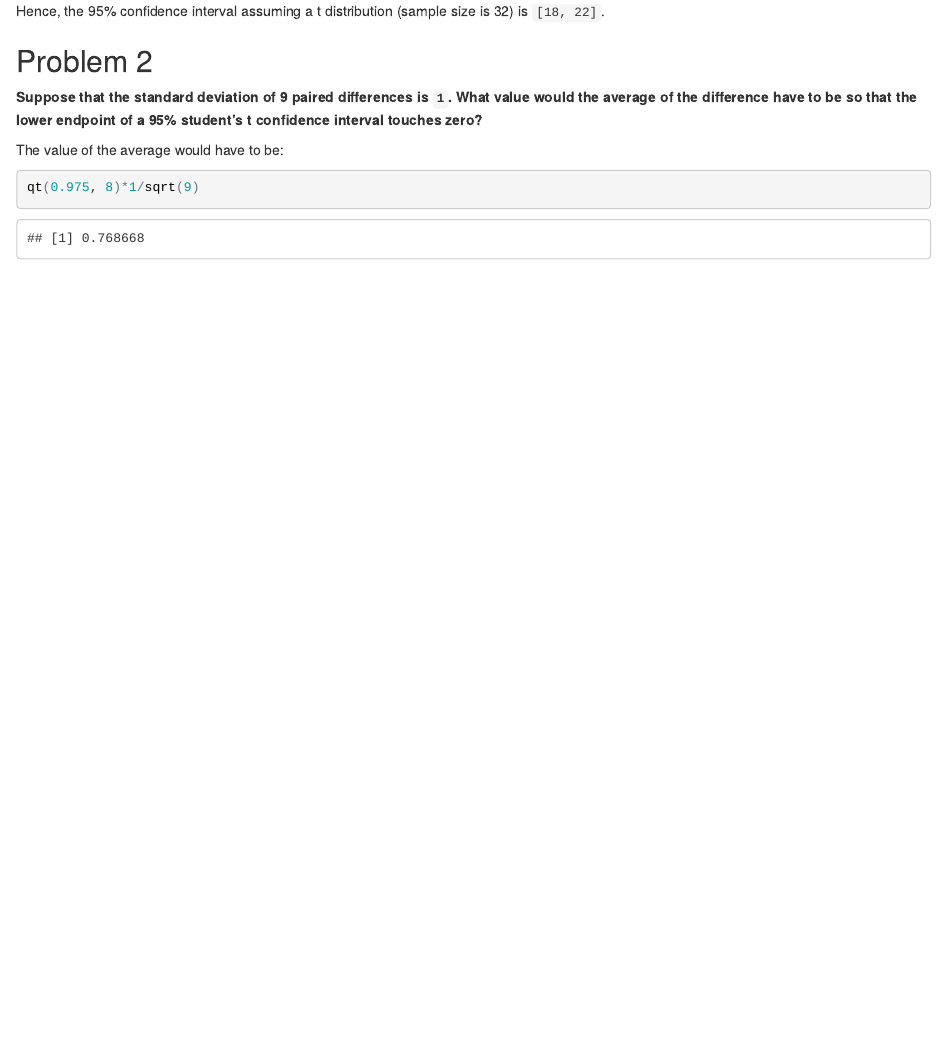
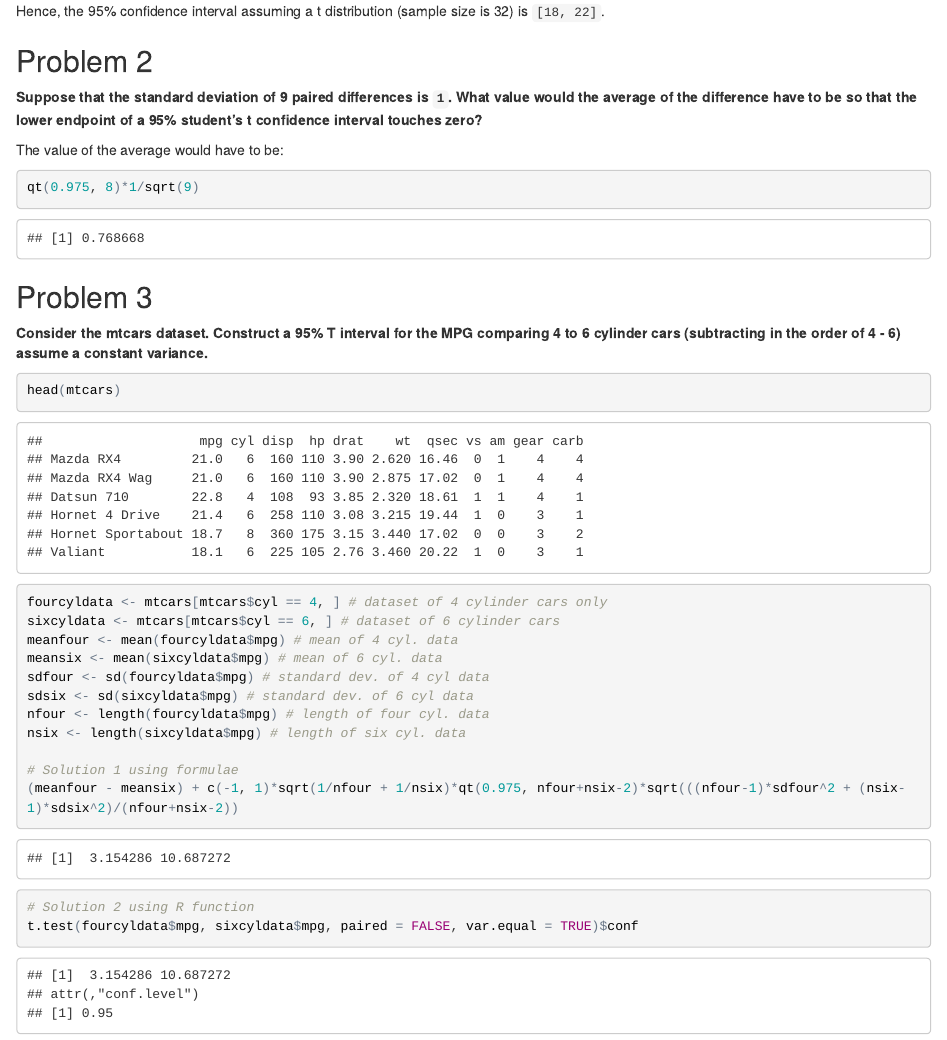
Before and after one commit to FyzHsn/Statistical-inference-exercises, an R Markdown document (Statistical_Inference_Exercises.Rmd): the page in a window 1100 px wide, from 1000 px down. The pictures show the output file Statistical_Inference_Exercises.html that the author committed with the source, opened offline.

Commit message:
Problm 3 soln added

````diff
--- a/Statistical_Inference_Exercises.Rmd
+++ b/Statistical_Inference_Exercises.Rmd
@@ -39,3 +39,25 @@ The value of the average would have to be:
 ```{r mean value computation}
 qt(0.975, 8)*1/sqrt(9)
 ```
+
+Problem 3
+---------
+**Consider the mtcars dataset. Construct a 95% T interval for the MPG comparing 4 to 6 cylinder cars (subtracting in the order of 4 - 6) assume a constant variance.**
+
+```{r comparison of 4 and 6 cylinder cars}
+head(mtcars)
+fourcyldata <- mtcars[mtcars$cyl == 4, ] # dataset of 4 cylinder cars only
+sixcyldata <- mtcars[mtcars$cyl == 6, ] # dataset of 6 cylinder cars
+meanfour <- mean(fourcyldata$mpg) # mean of 4 cyl. data
+meansix <- mean(sixcyldata$mpg) # mean of 6 cyl. data
+sdfour <- sd(fourcyldata$mpg) # standard dev. of 4 cyl data
+sdsix <- sd(sixcyldata$mpg) # standard dev. of 6 cyl data
+nfour <- length(fourcyldata$mpg) # length of four cyl. data
+nsix <- length(sixcyldata$mpg) # length of six cyl. data
+
+# Solution 1 using formulae
+(meanfour - meansix) + c(-1, 1)*sqrt(1/nfour + 1/nsix)*qt(0.975, nfour+nsix-2)*sqrt(((nfour-1)*sdfour^2 + (nsix-1)*sdsix^2)/(nfour+nsix-2))
+
+# Solution 2 using R function
+t.test(fourcyldata$mpg, sixcyldata$mpg, paired = FALSE, var.equal = TRUE)$conf
+```
````
Also changed, not shown: Statistical_Inference_Exercises.html.
